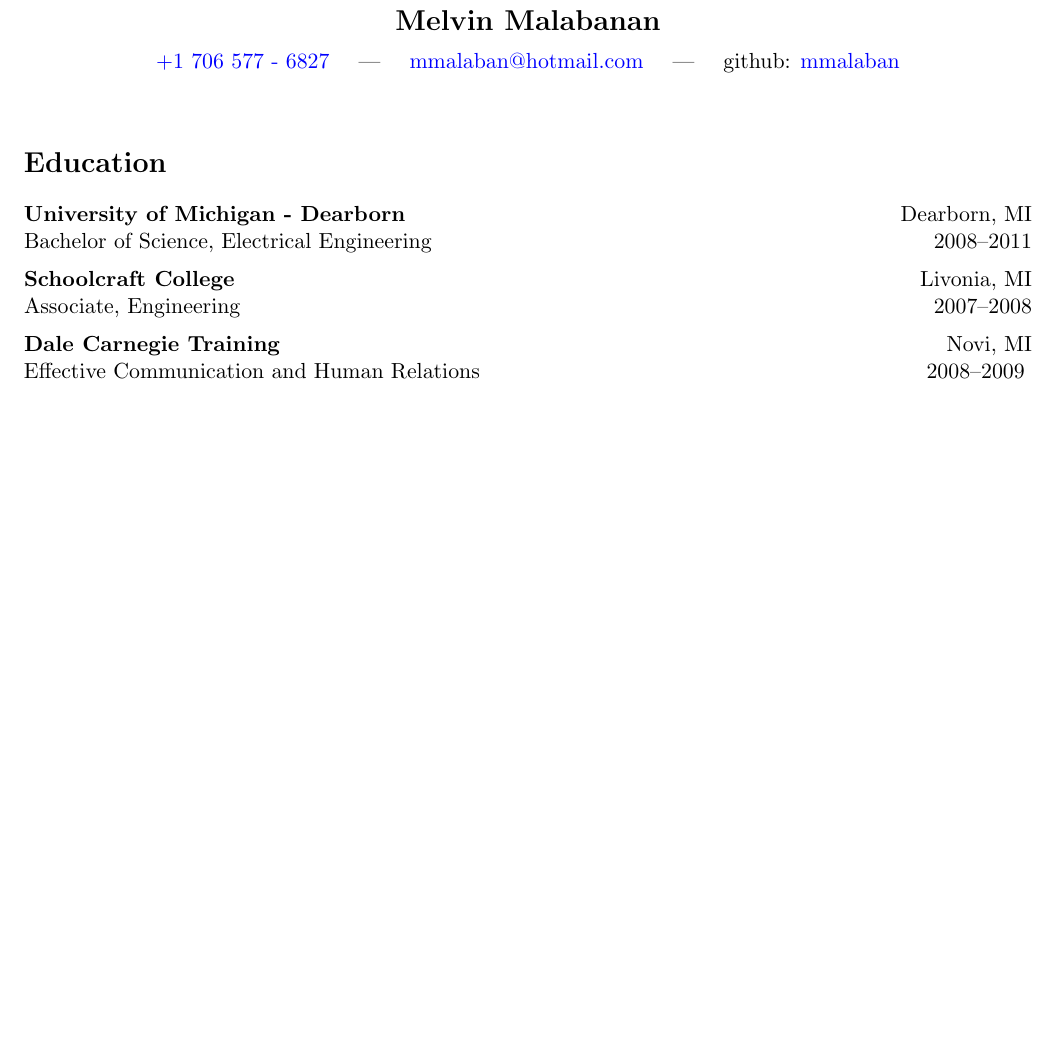
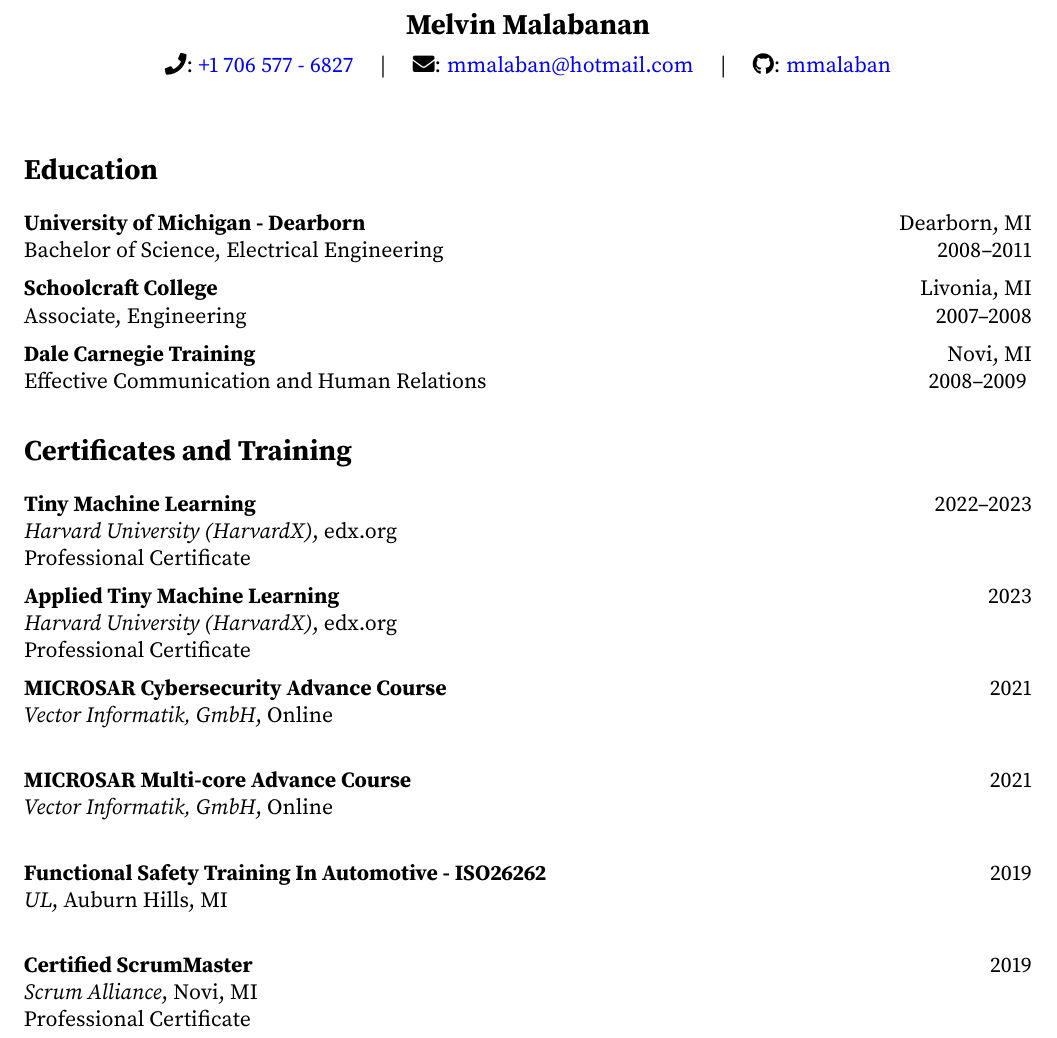
Before and after one commit to mmalaban/resume, a LaTeX CV (mmalabanan-cv.tex, which reads certificates-training.tex): part of the page, cut so that both start at the same text, the shorter picture padded with empty space. Compiled offline with pdfLaTeX.

Commit message:
added certificates and training

```diff
--- /dev/null
+++ b/certificates-training.tex
@@ -0,0 +1,42 @@
+% Certificates section for resume
+\section*{Certificates and Training}
+
+\noindent
+\textbf{Tiny Machine Learning} \hfill 2022--2023 \\
+\textit{Harvard University (HarvardX)}, edx.org \\
+Professional Certificate
+
+\vspace{0.5em}
+
+\noindent
+\textbf{Applied Tiny Machine Learning} \hfill 2023 \\
+\textit{Harvard University (HarvardX)}, edx.org \\
+Professional Certificate
+
+\vspace{0.5em}
+
+\noindent
+\textbf{MICROSAR Cybersecurity Advance Course} \hfill 2021 \\
+\textit{Vector Informatik, GmbH}, Online \\
+
+
+\vspace{0.5em}
+
+\noindent
+\textbf{MICROSAR Multi-core Advance Course} \hfill 2021 \\
+\textit{Vector Informatik, GmbH}, Online \\
+
+
+\vspace{0.5em}
+
+\noindent
+\textbf{Functional Safety Training In Automotive - ISO26262} \hfill 2019 \\
+\textit{UL}, Auburn Hills, MI \\
+
+
+\vspace{0.5em}
+
+\noindent
+\textbf{Certified ScrumMaster} \hfill 2019 \\
+\textit{Scrum Alliance}, Novi, MI \\
+Professional Certificate
--- a/mmalabanan-cv.tex
+++ b/mmalabanan-cv.tex
@@ -1,5 +1,7 @@
 \documentclass[11pt, letterpaper]{article}
 
+\usepackage{fontawesome5}
+\usepackage{sourceserifpro}
 \usepackage{hyperref}
 \usepackage{url}
 \usepackage[margin=0.75in]{geometry}
@@ -18,13 +20,15 @@
 
 \begin{center}
     {\Large \textbf{Melvin Malabanan}} \\ [0.5em]
-    \href{tel:+17065776827}{+1 706 577 - 6827} \quad | \quad
-    \href{mailto:mmalaban@hotmailcom}{mmalaban@hotmail.com} \quad | \quad
-    github: \href{https://github.com/mmalaban}{mmalaban}
+    \faPhone: \href{tel:+17065776827}{+1 706 577 - 6827} \quad | \quad
+    \faEnvelope: \href{mailto:mmalaban@hotmailcom}{mmalaban@hotmail.com} \quad | \quad
+    \faGithub: \href{https://github.com/mmalaban}{mmalaban}
 \end{center}
 
 \vspace{0.5em}
 
 \input{education.tex}
 
+\input{certificates-training.tex}
+
 \end{document}
```
